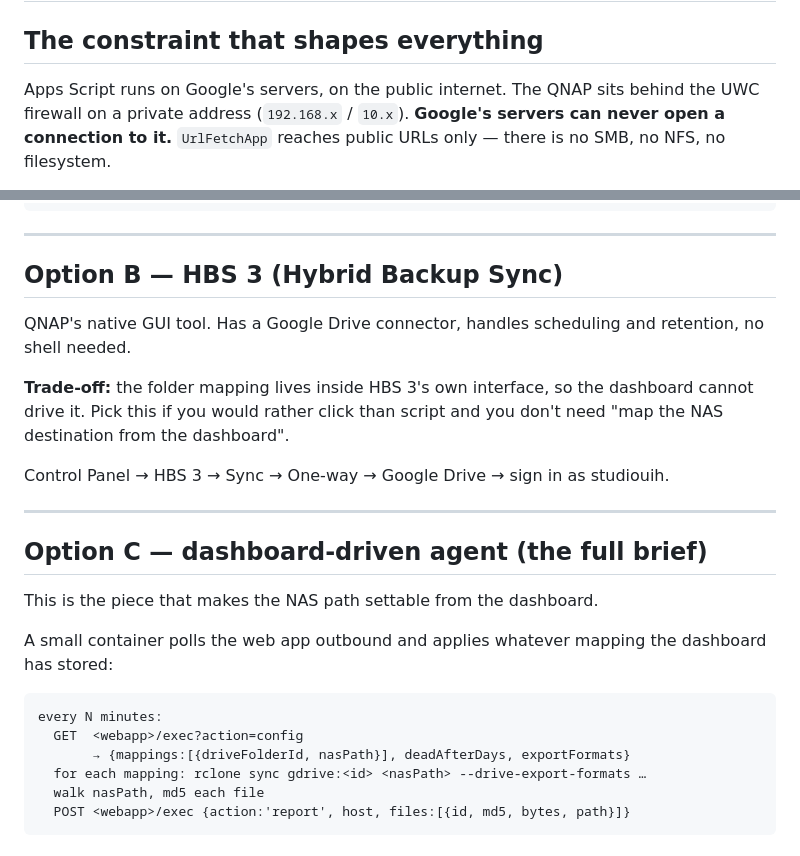
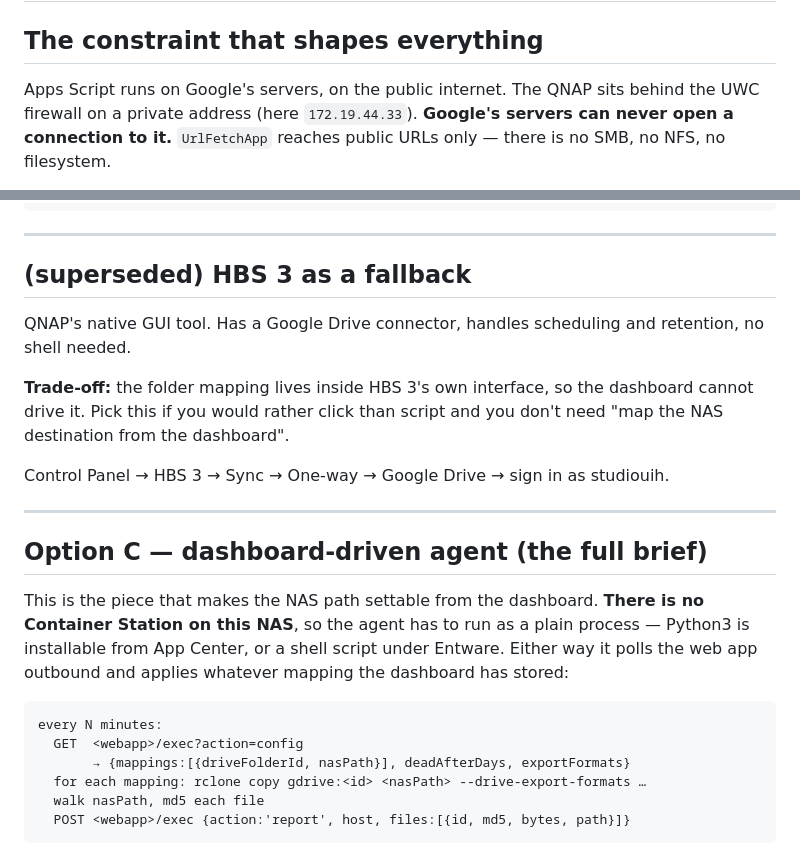
Before and after one commit to divergentinc2021/google-drive-storage-explorer, a Markdown page: docs/QNAP_SYNC.md, 2 parts joined by grey strips. GitHub-like rendering.

````diff
--- a/docs/QNAP_SYNC.md
+++ b/docs/QNAP_SYNC.md
@@ -3,7 +3,7 @@
 ## The constraint that shapes everything
 
 Apps Script runs on Google's servers, on the public internet. The QNAP sits
-behind the UWC firewall on a private address (`192.168.x` / `10.x`).
+behind the UWC firewall on a private address (here `172.19.44.33`).
 **Google's servers can never open a connection to it.** `UrlFetchApp` reaches
 public URLs only — there is no SMB, no NFS, no filesystem.
 
@@ -90,7 +121,7 @@ crontab /etc/config/crontab
 
 ---
 
-## Option B — HBS 3 (Hybrid Backup Sync)
+## (superseded) HBS 3 as a fallback
 
 QNAP's native GUI tool. Has a Google Drive connector, handles scheduling and
 retention, no shell needed.
@@ -106,15 +137,16 @@ Control Panel → HBS 3 → Sync → One-way → Google Drive → sign in as stu
 ## Option C — dashboard-driven agent (the full brief)
 
 This is the piece that makes the NAS path settable from the dashboard.
-
-A small container polls the web app outbound and applies whatever mapping the
-dashboard has stored:
+**There is no Container Station on this NAS**, so the agent has to run as a
+plain process — Python3 is installable from App Center, or a shell script under
+Entware. Either way it polls the web app outbound and applies whatever mapping
+the dashboard has stored:
 
 ```
 every N minutes:
   GET  <webapp>/exec?action=config
        → {mappings:[{driveFolderId, nasPath}], deadAfterDays, exportFormats}
-  for each mapping: rclone sync gdrive:<id> <nasPath> --drive-export-formats …
+  for each mapping: rclone copy gdrive:<id> <nasPath> --drive-export-formats …
   walk nasPath, md5 each file
   POST <webapp>/exec {action:'report', host, files:[{id, md5, bytes, path}]}
 ```
````
Also changed, not shown: other parts of docs/QNAP_SYNC.md (+45 -14 lines).
